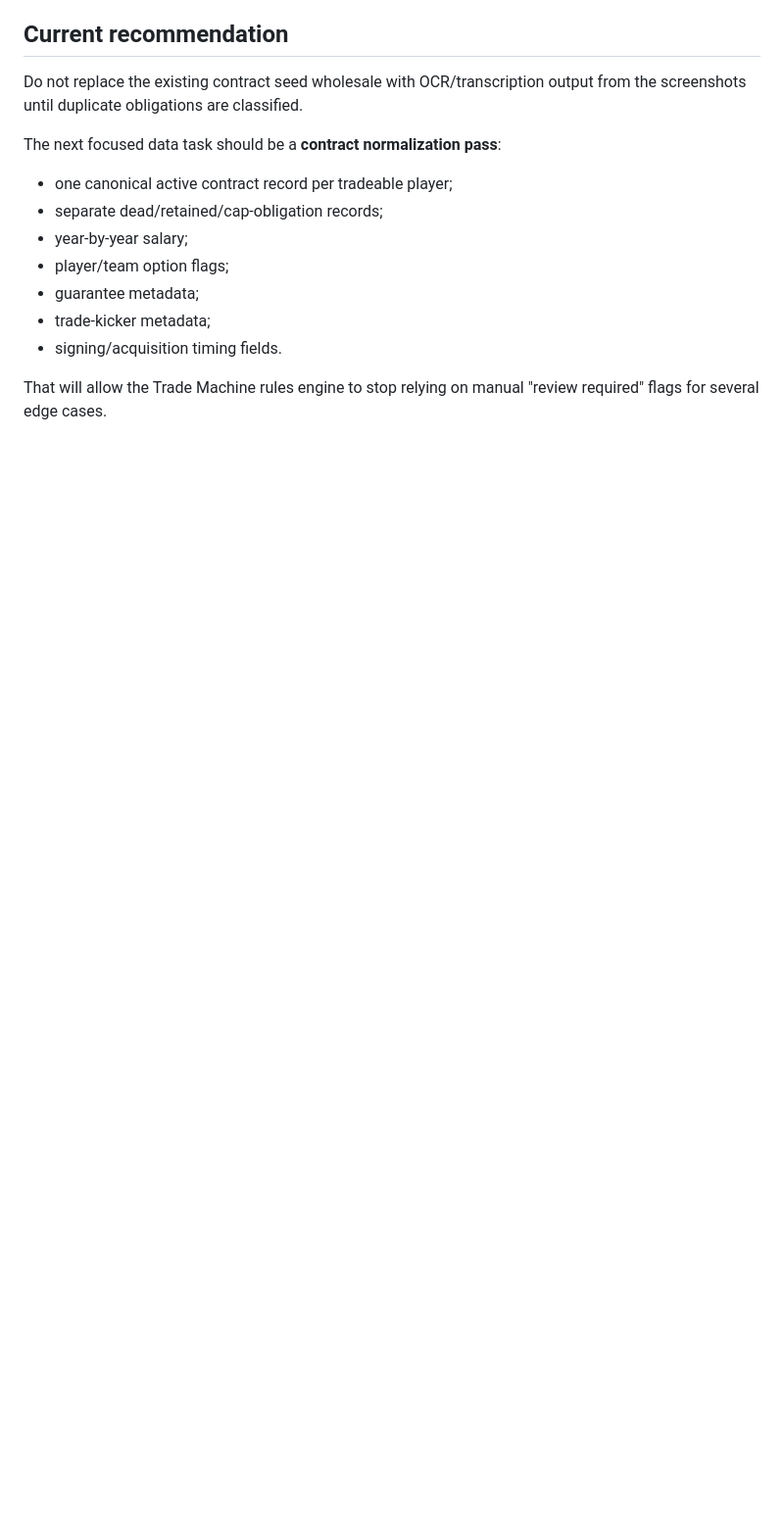
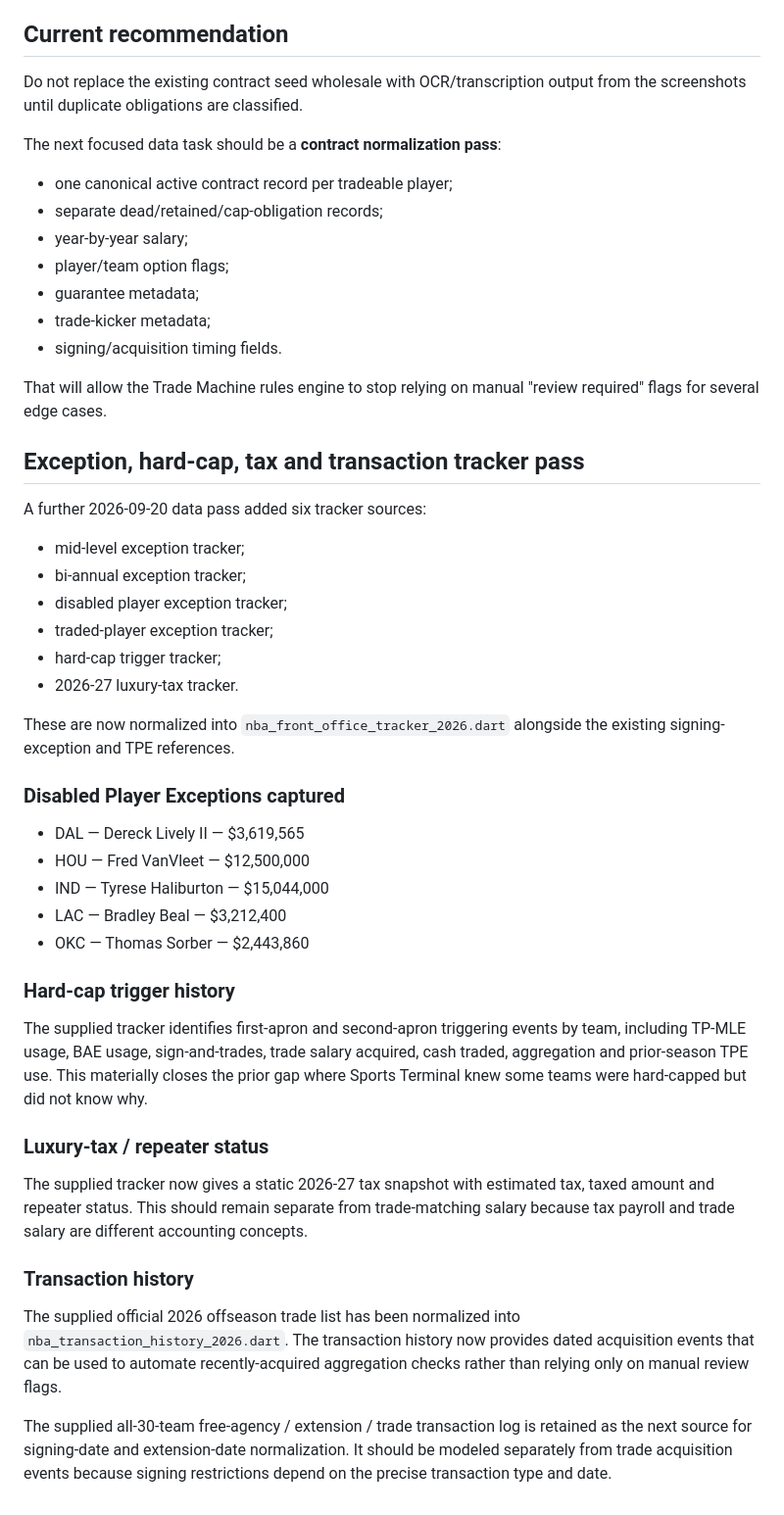
Before and after one commit to kshmsh1/sports-terminal, a Markdown page: docs/trade_machine_data_authority_2026_09_20.md, the part around the change. Shown at 98% size. GitHub-like rendering; blank space fills up the shorter version.

Commit message:
Document exception hard-cap tax and transaction tracker pass

```diff
--- a/docs/trade_machine_data_authority_2026_09_20.md
+++ b/docs/trade_machine_data_authority_2026_09_20.md
@@ -120,3 +120,34 @@ The next focused data task should be a **contract normalization pass**:
 - signing/acquisition timing fields.
 
 That will allow the Trade Machine rules engine to stop relying on manual "review required" flags for several edge cases.
+
+
+## Exception, hard-cap, tax and transaction tracker pass
+
+A further 2026-09-20 data pass added six tracker sources:
+- mid-level exception tracker;
+- bi-annual exception tracker;
+- disabled player exception tracker;
+- traded-player exception tracker;
+- hard-cap trigger tracker;
+- 2026-27 luxury-tax tracker.
+
+These are now normalized into `nba_front_office_tracker_2026.dart` alongside the existing signing-exception and TPE references.
+
+### Disabled Player Exceptions captured
+- DAL — Dereck Lively II — $3,619,565
+- HOU — Fred VanVleet — $12,500,000
+- IND — Tyrese Haliburton — $15,044,000
+- LAC — Bradley Beal — $3,212,400
+- OKC — Thomas Sorber — $2,443,860
+
+### Hard-cap trigger history
+The supplied tracker identifies first-apron and second-apron triggering events by team, including TP-MLE usage, BAE usage, sign-and-trades, trade salary acquired, cash traded, aggregation and prior-season TPE use. This materially closes the prior gap where Sports Terminal knew some teams were hard-capped but did not know why.
+
+### Luxury-tax / repeater status
+The supplied tracker now gives a static 2026-27 tax snapshot with estimated tax, taxed amount and repeater status. This should remain separate from trade-matching salary because tax payroll and trade salary are different accounting concepts.
+
+### Transaction history
+The supplied official 2026 offseason trade list has been normalized into `nba_transaction_history_2026.dart`. The transaction history now provides dated acquisition events that can be used to automate recently-acquired aggregation checks rather than relying only on manual review flags.
+
+The supplied all-30-team free-agency / extension / trade transaction log is retained as the next source for signing-date and extension-date normalization. It should be modeled separately from trade acquisition events because signing restrictions depend on the precise transaction type and date.
```
